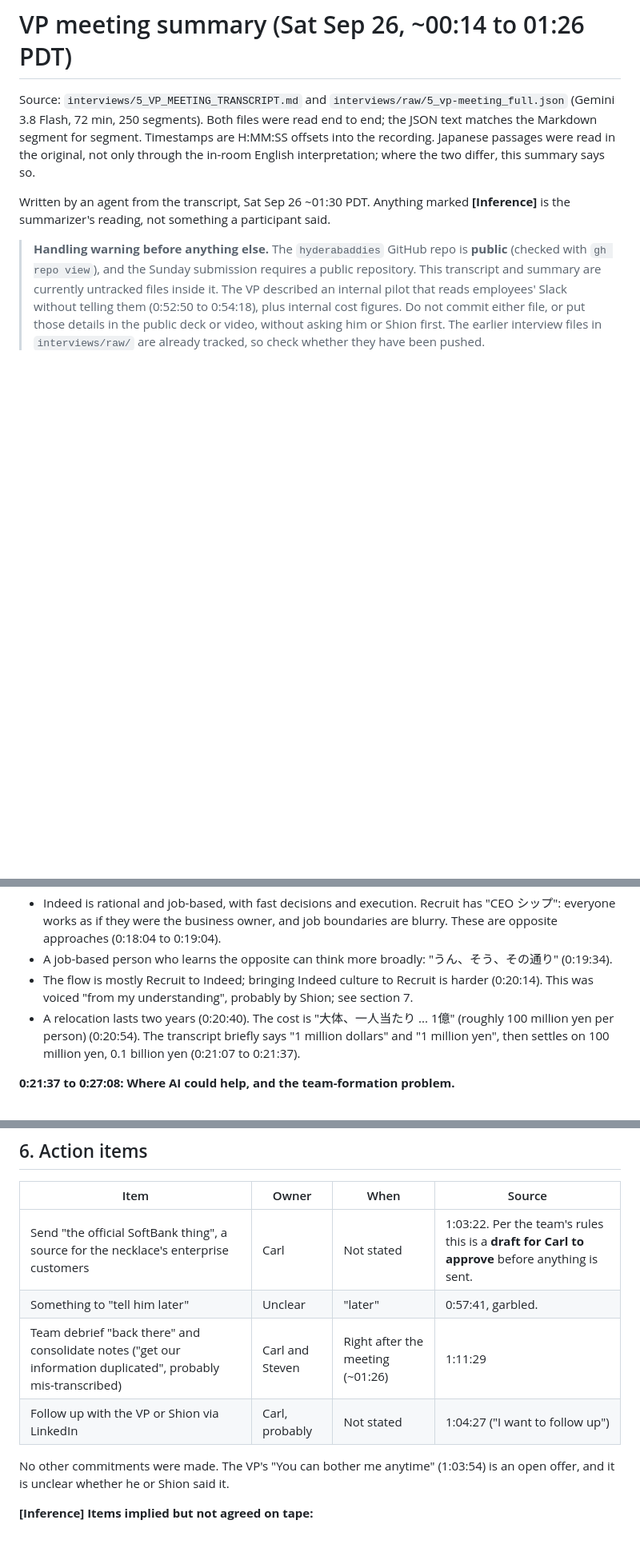
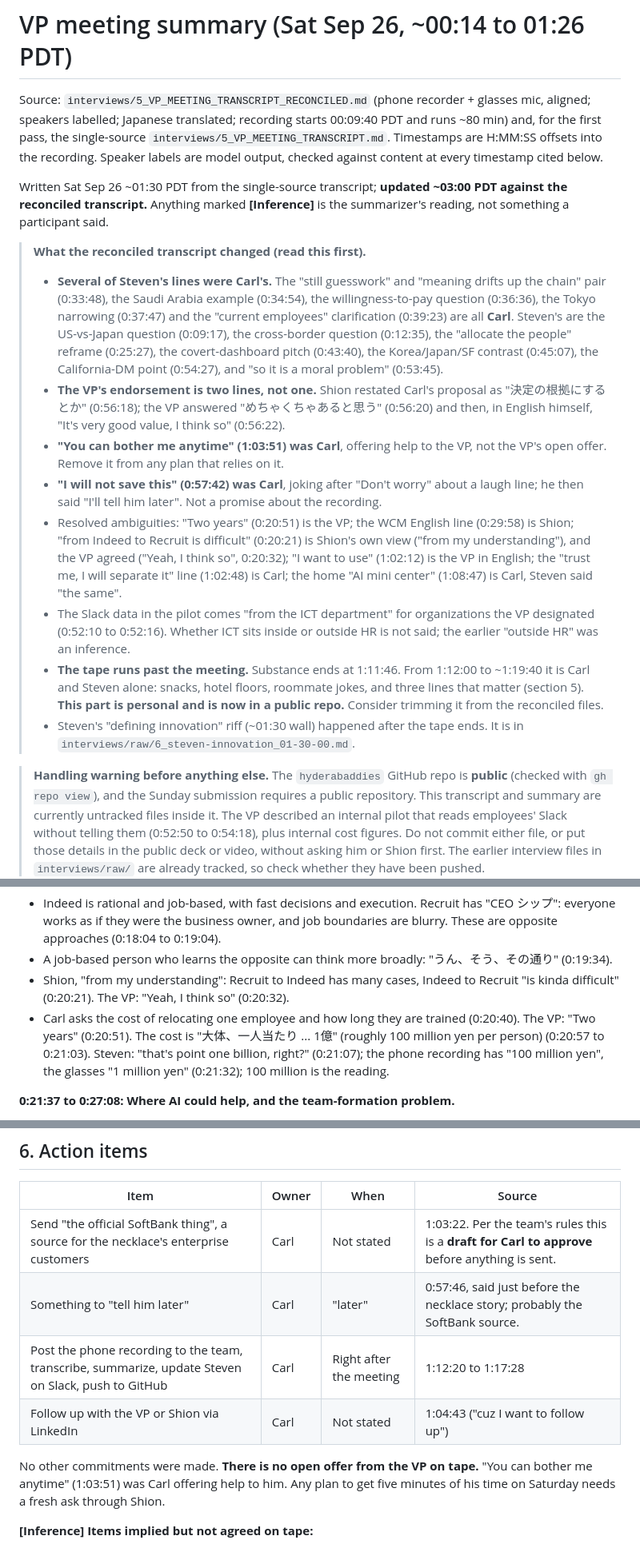
Before and after one commit to CarlKho-Minerva/hyderabaddies, a Markdown page: interviews/5_VP_MEETING_SUMMARY.md, 3 parts joined by grey strips. Shown at 80% size. Drawn GitHub-style; blank space fills up the shorter version.

```diff
--- a/interviews/5_VP_MEETING_SUMMARY.md
+++ b/interviews/5_VP_MEETING_SUMMARY.md
@@ -1,8 +1,18 @@
 # VP meeting summary (Sat Sep 26, ~00:14 to 01:26 PDT)
 
-Source: `interviews/5_VP_MEETING_TRANSCRIPT.md` and `interviews/raw/5_vp-meeting_full.json` (Gemini 3.8 Flash, 72 min, 250 segments). Both files were read end to end; the JSON text matches the Markdown segment for segment. Timestamps are H:MM:SS offsets into the recording. Japanese passages were read in the original, not only through the in-room English interpretation; where the two differ, this summary says so.
+Source: `interviews/5_VP_MEETING_TRANSCRIPT_RECONCILED.md` (phone recorder + glasses mic, aligned; speakers labelled; Japanese translated; recording starts 00:09:40 PDT and runs ~80 min) and, for the first pass, the single-source `interviews/5_VP_MEETING_TRANSCRIPT.md`. Timestamps are H:MM:SS offsets into the recording. Speaker labels are model output, checked against content at every timestamp cited below.
 
-Written by an agent from the transcript, Sat Sep 26 ~01:30 PDT. Anything marked **[Inference]** is the summarizer's reading, not something a participant said.
+Written Sat Sep 26 ~01:30 PDT from the single-source transcript; **updated ~03:00 PDT against the reconciled transcript.** Anything marked **[Inference]** is the summarizer's reading, not something a participant said.
+
+> **What the reconciled transcript changed (read this first).**
+> - **Several of Steven's lines were Carl's.** The "still guesswork" and "meaning drifts up the chain" pair (0:33:48), the Saudi Arabia example (0:34:54), the willingness-to-pay question (0:36:36), the Tokyo narrowing (0:37:47) and the "current employees" clarification (0:39:23) are all **Carl**. Steven's are the US-vs-Japan question (0:09:17), the cross-border question (0:12:35), the "allocate the people" reframe (0:25:27), the covert-dashboard pitch (0:43:40), the Korea/Japan/SF contrast (0:45:07), the California-DM point (0:54:27), and "so it is a moral problem" (0:53:45).
+> - **The VP's endorsement is two lines, not one.** Shion restated Carl's proposal as "決定の根拠にするとか" (0:56:18); the VP answered "めちゃくちゃあると思う" (0:56:20) and then, in English himself, "It's very good value, I think so" (0:56:22).
+> - **"You can bother me anytime" (1:03:51) was Carl**, offering help to the VP, not the VP's open offer. Remove it from any plan that relies on it.
+> - **"I will not save this" (0:57:42) was Carl**, joking after "Don't worry" about a laugh line; he then said "I'll tell him later". Not a promise about the recording.
+> - Resolved ambiguities: "Two years" (0:20:51) is the VP; the WCM English line (0:29:58) is Shion; "from Indeed to Recruit is difficult" (0:20:21) is Shion's own view ("from my understanding"), and the VP agreed ("Yeah, I think so", 0:20:32); "I want to use" (1:02:12) is the VP in English; the "trust me, I will separate it" line (1:02:48) is Carl; the home "AI mini center" (1:08:47) is Carl, Steven said "the same".
+> - The Slack data in the pilot comes "from the ICT department" for organizations the VP designated (0:52:10 to 0:52:16). Whether ICT sits inside or outside HR is not said; the earlier "outside HR" was an inference.
+> - **The tape runs past the meeting.** Substance ends at 1:11:46. From 1:12:00 to ~1:19:40 it is Carl and Steven alone: snacks, hotel floors, roommate jokes, and three lines that matter (section 5). **This part is personal and is now in a public repo.** Consider trimming it from the reconciled files.
+> - Steven's "defining innovation" riff (~01:30 wall) happened after the tape ends. It is in `interviews/raw/6_steven-innovation_01-30-00.md`.
 
 > **Handling warning before anything else.** The `hyderabaddies` GitHub repo is **public** (checked with `gh repo view`), and the Sunday submission requires a public repository. This transcript and summary are currently untracked files inside it. The VP described an internal pilot that reads employees' Slack without telling them (0:52:50 to 0:54:18), plus internal cost figures. Do not commit either file, or put those details in the public deck or video, without asking him or Shion first. The earlier interview files in `interviews/raw/` are already tracked, so check whether they have been pushed.
 
@@ -90,8 +100,8 @@ The transcript also says "Xiang, thank you so much!" at 1:11:29. This is probabl
 **0:17:43 to 0:21:37: What the exchange is for, and its cost.**
 - Indeed is rational and job-based, with fast decisions and execution. Recruit has "CEO シップ": everyone works as if they were the business owner, and job boundaries are blurry. These are opposite approaches (0:18:04 to 0:19:04).
 - A job-based person who learns the opposite can think more broadly: "うん、そう、その通り" (0:19:34).
-- The flow is mostly Recruit to Indeed; bringing Indeed culture to Recruit is harder (0:20:14). This was voiced "from my understanding", probably by Shion; see section 7.
-- A relocation lasts two years (0:20:40). The cost is "大体、一人当たり ... 1億" (roughly 100 million yen per person) (0:20:54). The transcript briefly says "1 million dollars" and "1 million yen", then settles on 100 million yen, 0.1 billion yen (0:21:07 to 0:21:37).
+- Shion, "from my understanding": Recruit to Indeed has many cases, Indeed to Recruit "is kinda difficult" (0:20:21). The VP: "Yeah, I think so" (0:20:32).
+- Carl asks the cost of relocating one employee and how long they are trained (0:20:40). The VP: "Two years" (0:20:51). The cost is "大体、一人当たり ... 1億" (roughly 100 million yen per person) (0:20:57 to 0:21:03). Steven: "that's point one billion, right?" (0:21:07); the phone recording has "100 million yen", the glasses "1 million yen" (0:21:32); 100 million is the reading.
 
 **0:21:37 to 0:27:08: Where AI could help, and the team-formation problem.**
 - The team asks a hypothetical: if AI could solve the cultural issues, which one feature would he want (0:21:37). They reframe it as which problem takes him the most time (0:22:14 to 0:22:44).
@@ -226,11 +237,11 @@ The transcript also says "Xiang, thank you so much!" at 1:11:29. This is probabl
 | Item | Owner | When | Source |
 |---|---|---|---|
 | Send "the official SoftBank thing", a source for the necklace's enterprise customers | Carl | Not stated | 1:03:22. Per the team's rules this is a **draft for Carl to approve** before anything is sent. |
-| Something to "tell him later" | Unclear | "later" | 0:57:41, garbled. |
-| Team debrief "back there" and consolidate notes ("get our information duplicated", probably mis-transcribed) | Carl and Steven | Right after the meeting (~01:26) | 1:11:29 |
-| Follow up with the VP or Shion via LinkedIn | Carl, probably | Not stated | 1:04:27 ("I want to follow up") |
+| Something to "tell him later" | Carl | "later" | 0:57:46, said just before the necklace story; probably the SoftBank source. |
+| Post the phone recording to the team, transcribe, summarize, update Steven on Slack, push to GitHub | Carl | Right after the meeting | 1:12:20 to 1:17:28 |
+| Follow up with the VP or Shion via LinkedIn | Carl | Not stated | 1:04:43 ("cuz I want to follow up") |
 
-No other commitments were made. The VP's "You can bother me anytime" (1:03:54) is an open offer, and it is unclear whether he or Shion said it.
+No other commitments were made. **There is no open offer from the VP on tape.** "You can bother me anytime" (1:03:51) was Carl offering help to him. Any plan to get five minutes of his time on Saturday needs a fresh ask through Shion.
 
 **[Inference] Items implied but not agreed on tape:**
 - Ask whether the team may see the internal prototype. The question at 0:56:34 went unanswered.
```
Also changed, not shown: other parts of interviews/5_VP_MEETING_SUMMARY.md (+44 -41 lines), DEMO-PLAN.md (+1 -1 lines).
